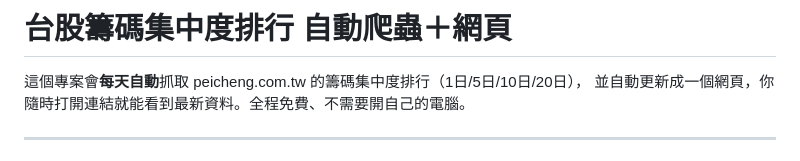
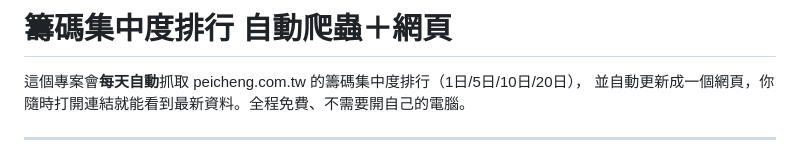
Before and after one commit to tsiunp/Shareholder-Concentration, a Markdown page: README.md, the part around the change. Drawn GitHub-style.

```diff
--- a/README.md
+++ b/README.md
@@ -1,4 +1,4 @@
-# 台股籌碼集中度排行 自動爬蟲＋網頁
+# 籌碼集中度排行 自動爬蟲＋網頁
 
 這個專案會**每天自動**抓取 peicheng.com.tw 的籌碼集中度排行（1日/5日/10日/20日），
 並自動更新成一個網頁，你隨時打開連結就能看到最新資料。全程免費、不需要開自己的電腦。
```
